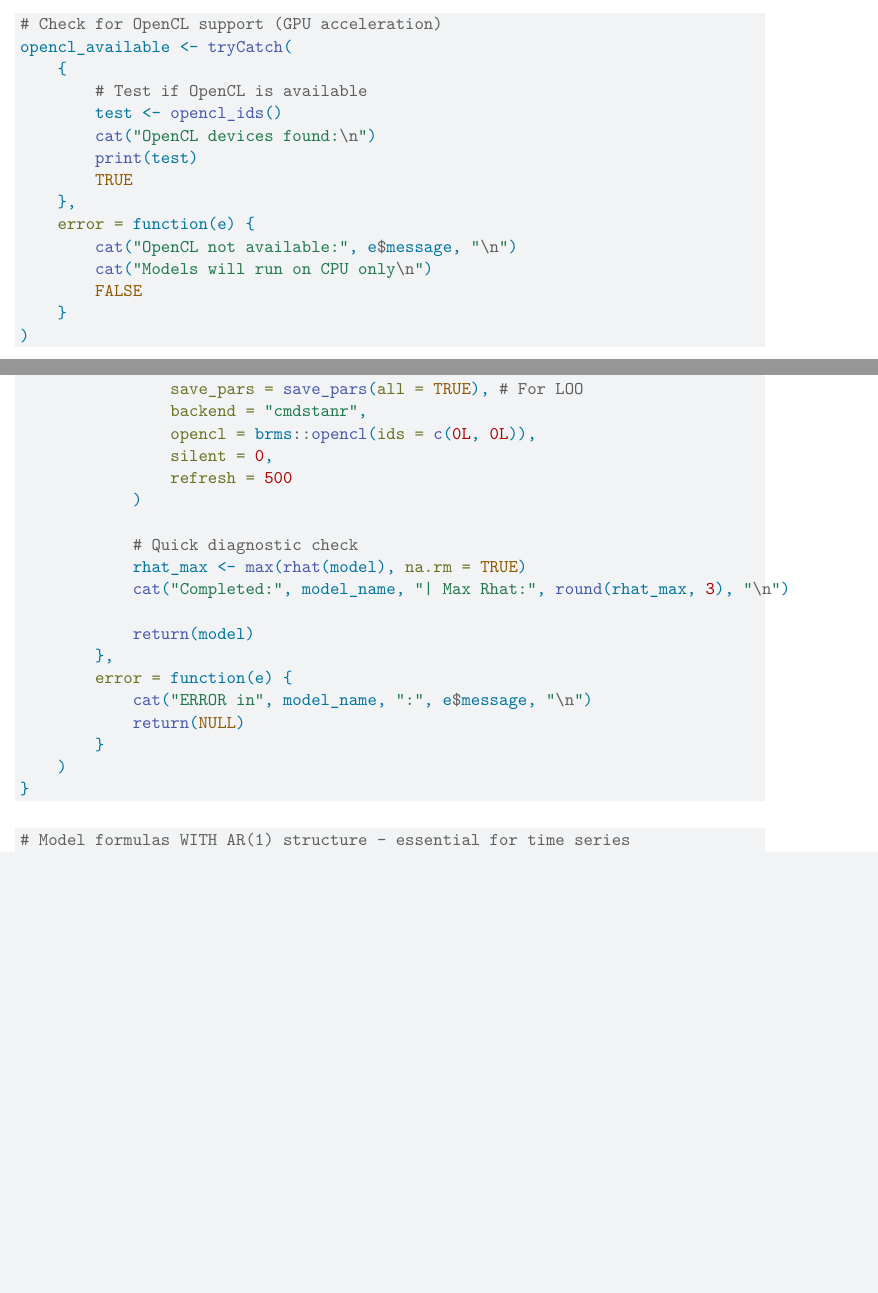
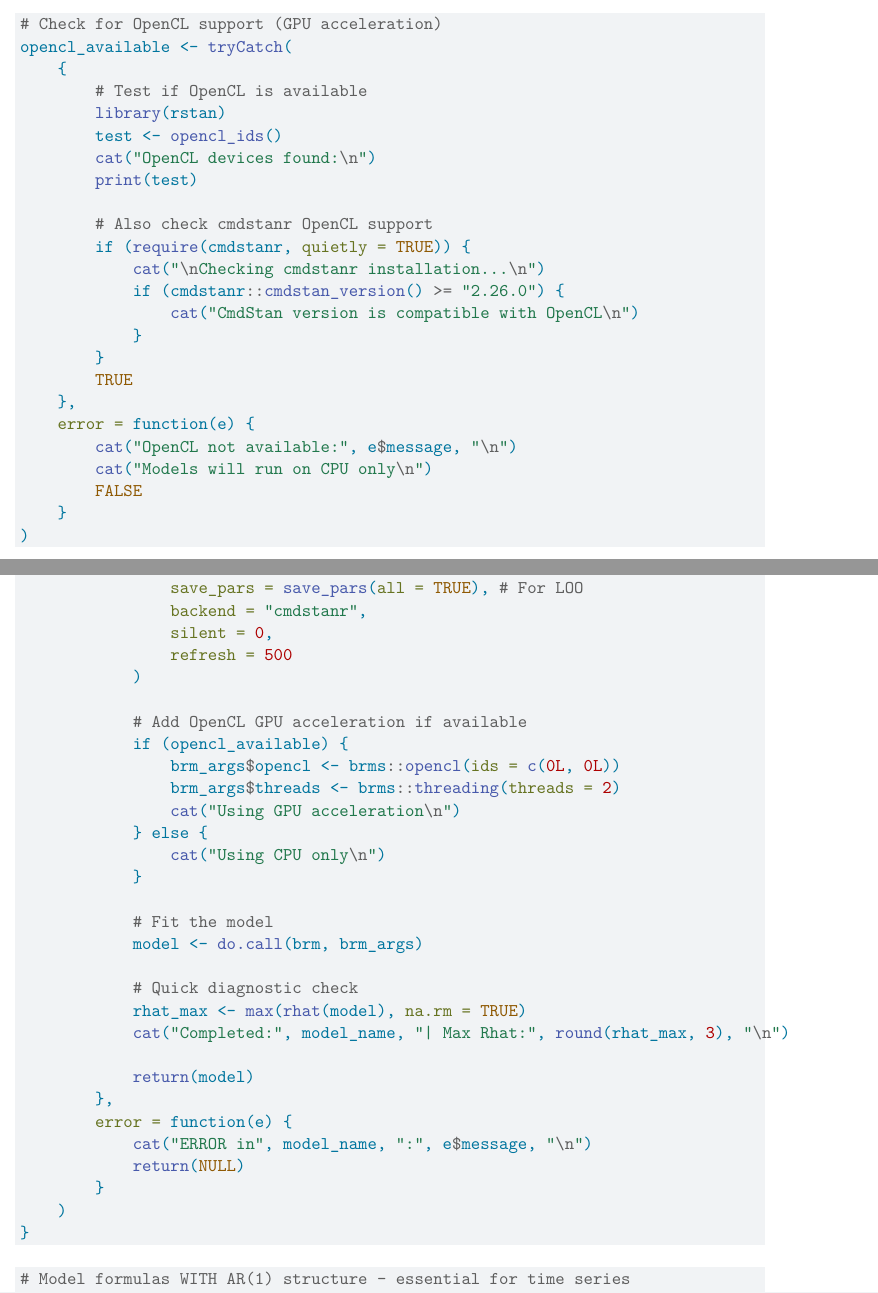
Before and after one commit to kylenessen/masters-analysis, a Quarto document (hypotheses/wind/bayesian-models-wind.qmd): two parts of pages 2 and 6 of 15 before the commit and two parts of pages 2 and 6 of 16 after it, joined at a grey line, cut so that both start at the same text, the shorter picture padded with empty space. Rendered offline with R 4.5, knitr and Pandoc in place of Quarto, then LaTeX, with nearby package versions; some code elsewhere in the file could not run offline.

Commit message:
Attempt at fixing model mispeffication and no GPU

```diff
--- a/hypotheses/wind/bayesian-models-wind.qmd
+++ b/hypotheses/wind/bayesian-models-wind.qmd
@@ -17,9 +17,18 @@ library(loo)
 opencl_available <- tryCatch(
     {
         # Test if OpenCL is available
+        library(rstan)
         test <- opencl_ids()
         cat("OpenCL devices found:\n")
         print(test)
+
+        # Also check cmdstanr OpenCL support
+        if (require(cmdstanr, quietly = TRUE)) {
+            cat("\nChecking cmdstanr installation...\n")
+            if (cmdstanr::cmdstan_version() >= "2.26.0") {
+                cat("CmdStan version is compatible with OpenCL\n")
+            }
+        }
         TRUE
     },
     error = function(e) {
@@ -137,10 +148,21 @@ fit_single_model <- function(formula, prior, model_name = "model") {
                 ),
                 save_pars = save_pars(all = TRUE), # For LOO
                 backend = "cmdstanr",
-                opencl = brms::opencl(ids = c(0L, 0L)),
                 silent = 0,
                 refresh = 500
             )
+
+            # Add OpenCL GPU acceleration if available
+            if (opencl_available) {
+                brm_args$opencl <- brms::opencl(ids = c(0L, 0L))
+                brm_args$threads <- brms::threading(threads = 2)
+                cat("Using GPU acceleration\n")
+            } else {
+                cat("Using CPU only\n")
+            }
+
+            # Fit the model
+            model <- do.call(brm, brm_args)
 
             # Quick diagnostic check
             rhat_max <- max(rhat(model), na.rm = TRUE)
```
Also changed, not shown: hypotheses/wind/bayesian-models-wind.qmd (8 more changed lines).
